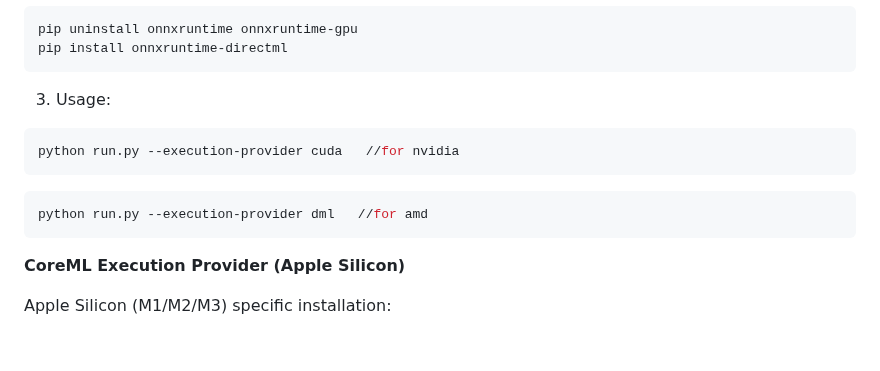
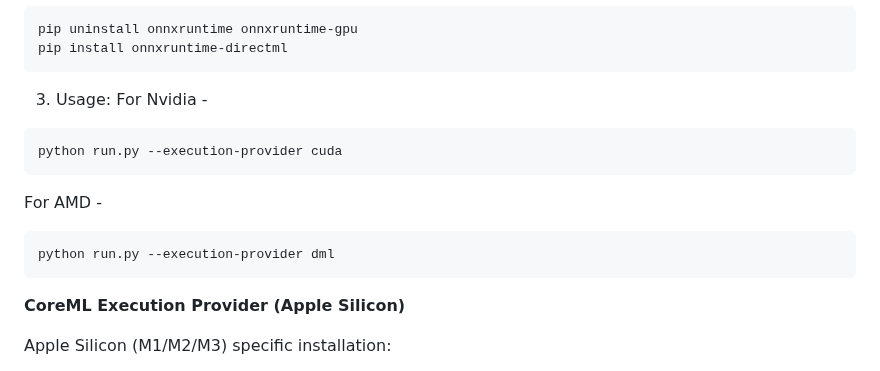
Before and after one commit to hacksider/Deep-Live-Cam, a Markdown page: README.md, the part around the change. GitHub-like rendering; folded sections open; blank space fills up the shorter version.

Commit message:
Update README.md for AMD gpu

````diff
--- a/README.md
+++ b/README.md
@@ -202,12 +202,13 @@ pip install onnxruntime-directml
 ```
 
 3. Usage:
-
+For Nvidia -
 ```bash
-python run.py --execution-provider cuda   //for nvidia
+python run.py --execution-provider cuda
 ```
+For AMD -
 ```bash
-python run.py --execution-provider dml   //for amd
+python run.py --execution-provider dml
 ```
 
 **CoreML Execution Provider (Apple Silicon)**
````
